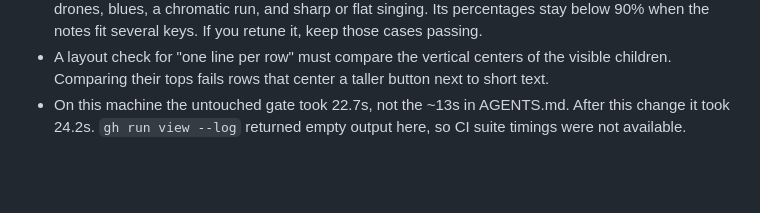
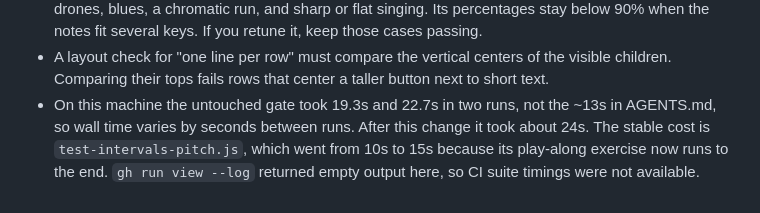
Before and after one commit to ernop/voice-wei, a Markdown page: .cursor/diary.md, the part around the change. Drawn GitHub-style; blank space fills up the shorter version.

Commit message:
Diary: gate timing varies between runs; the stable cost is the play-along test

```diff
--- a/.cursor/diary.md
+++ b/.cursor/diary.md
@@ -2029,6 +2029,9 @@ For future mei:
 - A layout check for "one line per row" must compare the vertical
   centers of the visible children. Comparing their tops fails rows that
   center a taller button next to short text.
-- On this machine the untouched gate took 22.7s, not the ~13s in
-  AGENTS.md. After this change it took 24.2s. `gh run view --log`
-  returned empty output here, so CI suite timings were not available.
+- On this machine the untouched gate took 19.3s and 22.7s in two runs,
+  not the ~13s in AGENTS.md, so wall time varies by seconds between
+  runs. After this change it took about 24s. The stable cost is
+  `test-intervals-pitch.js`, which went from 10s to 15s because its
+  play-along exercise now runs to the end. `gh run view --log` returned
+  empty output here, so CI suite timings were not available.
```
